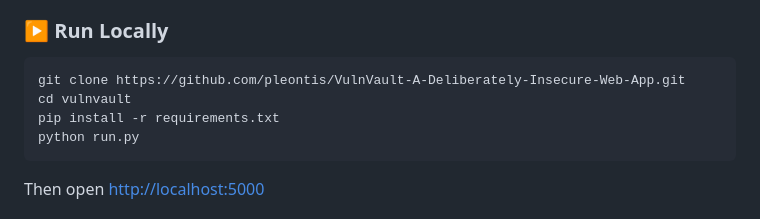
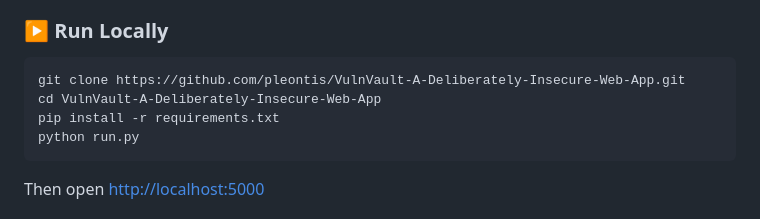
Before and after one commit to pleontis/VulnVault-A-Deliberately-Insecure-Web-App, a Markdown page: README.md, the part around the change. GitHub-like rendering.

`````diff
--- a/README.md
+++ b/README.md
@@ -59,7 +59,7 @@
 
 ```bash
 git clone https://github.com/pleontis/VulnVault-A-Deliberately-Insecure-Web-App.git
-cd vulnvault
+cd VulnVault-A-Deliberately-Insecure-Web-App
 pip install -r requirements.txt
 python run.py
 ````
`````
